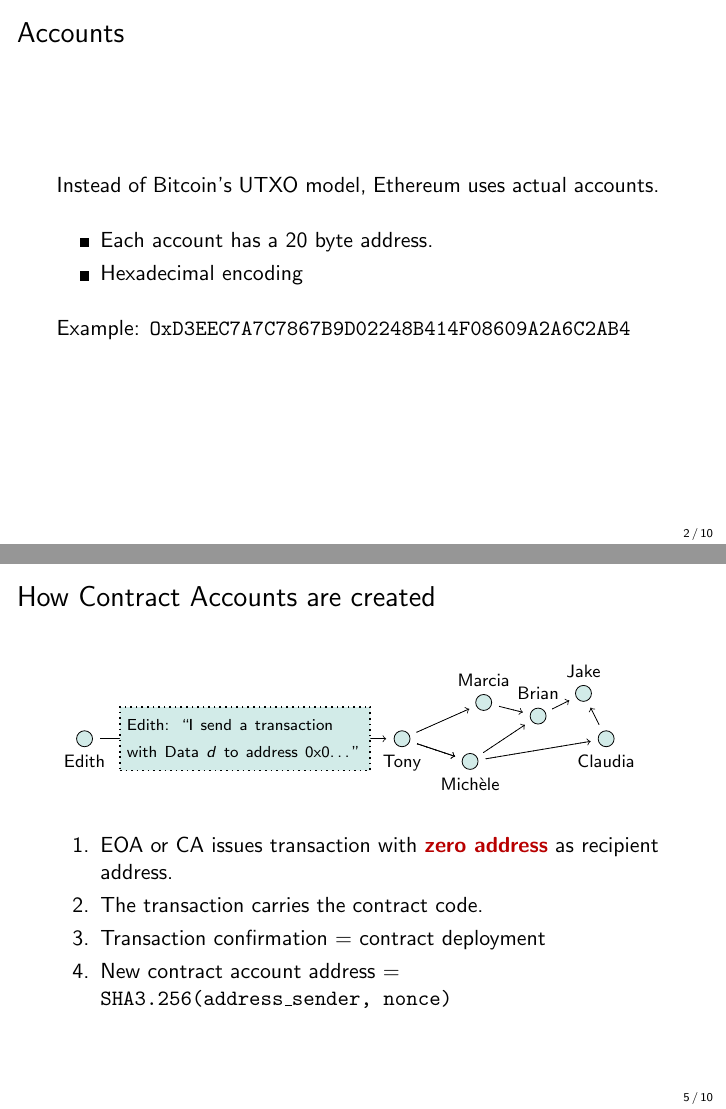
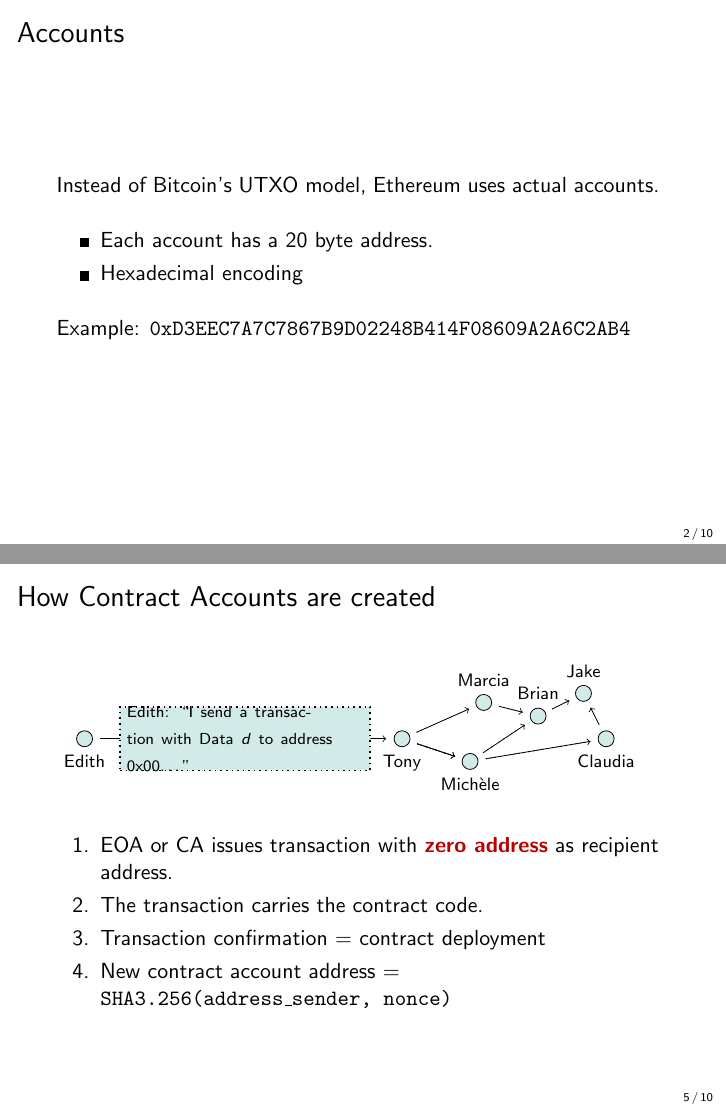
Before and after one commit to cifunibas/Smart-Contracts-DeFi, LaTeX slides (slides/account_model.tex, which reads assets/figures/contract_creation.tex): pages 3 and 6 of 11, joined at a grey line. Compiled offline with pdfLaTeX; a LaTeX package or settings file that is missing is left out.

Commit message:
Minor changes to addresses

```diff
--- a/assets/figures/contract_creation.tex
+++ b/assets/figures/contract_creation.tex
@@ -43,6 +43,6 @@
 
 % smart contract deployment
 
-\filldraw[fill=highlight!50,dotted,thick] (0.78,-0.7) -- (6.3,-0.7) -- (6.3,0.7) -- (0.78,0.7) -- (0.78,-0.7) node[midway, right=-0.02cm,text width=4.25cm]{\scriptsize{Edith: ``I send a transaction with Data $d$ to  address 0x0\dots ''}};
+\filldraw[fill=highlight!50,dotted,thick] (0.78,-0.7) -- (6.3,-0.7) -- (6.3,0.7) -- (0.78,0.7) -- (0.78,-0.7) node[midway, right=-0.02cm,text width=4.25cm]{\scriptsize{Edith: ``I send a transaction with Data $d$ to  address 0x00\dots ''}};
 
 \end{tikzpicture}
--- a/slides/account_model.tex
+++ b/slides/account_model.tex
@@ -72,7 +72,7 @@
 			\item<1-> Hexadecimal encoding
 		\end{itemize}
 	\vspace{1em}
-	Example: \texttt{OxD3EEC7A7C7867B9D02248B414F08609A2A6C2AB4}
+	Example: \texttt{0xD3EEC7A7C7867B9D02248B414F08609A2A6C2AB4}
 \end{frame}
 %%%
 
```
